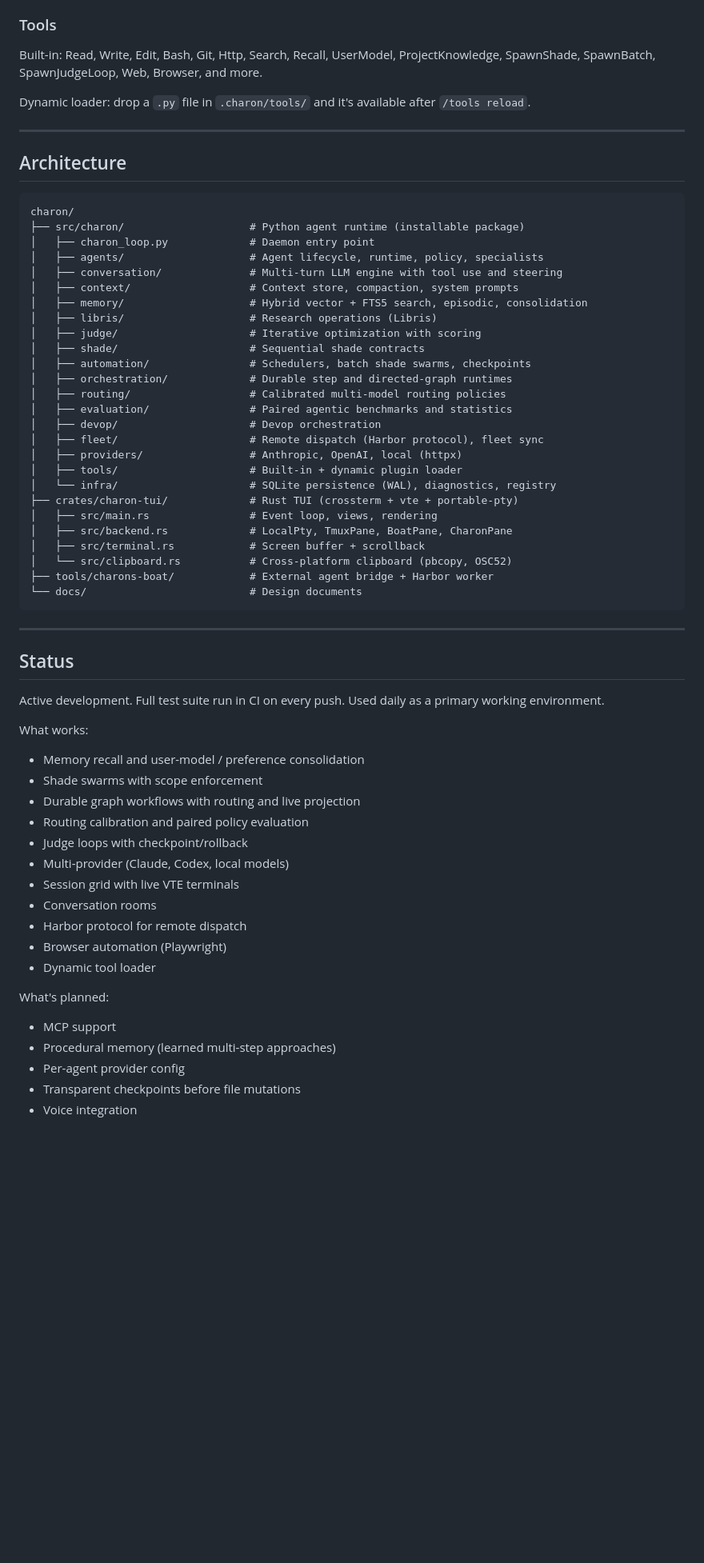
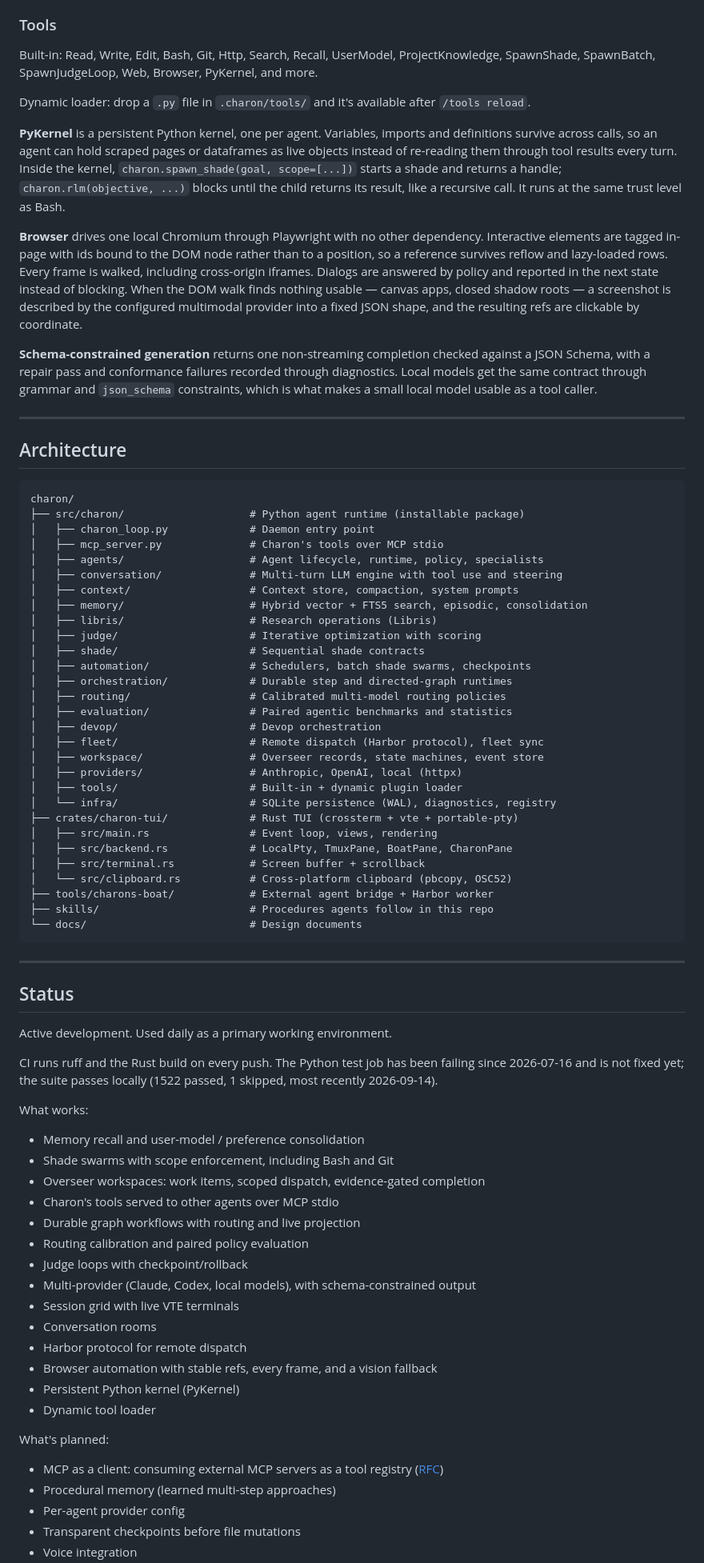
Before and after one commit to DanielSuncost/charon, a Markdown page: README.md, the part around one of its changes. Shown at 80% size. Rendered like a GitHub page; blank space fills up the shorter version.

````diff
--- a/README.md
+++ b/README.md
@@ -328,10 +392,33 @@ dependencies.
 
 Built-in: Read, Write, Edit, Bash, Git, Http, Search, Recall,
 UserModel, ProjectKnowledge, SpawnShade, SpawnBatch, SpawnJudgeLoop,
-Web, Browser, and more.
+Web, Browser, PyKernel, and more.
 
 Dynamic loader: drop a `.py` file in `.charon/tools/` and it's
 available after `/tools reload`.
+
+**PyKernel** is a persistent Python kernel, one per agent. Variables,
+imports and definitions survive across calls, so an agent can hold scraped
+pages or dataframes as live objects instead of re-reading them through tool
+results every turn. Inside the kernel, `charon.spawn_shade(goal, scope=[...])`
+starts a shade and returns a handle; `charon.rlm(objective, ...)` blocks until
+the child returns its result, like a recursive call. It runs at the same trust
+level as Bash.
+
+**Browser** drives one local Chromium through Playwright with no other
+dependency. Interactive elements are tagged in-page with ids bound to the DOM
+node rather than to a position, so a reference survives reflow and
+lazy-loaded rows. Every frame is walked, including cross-origin iframes.
+Dialogs are answered by policy and reported in the next state instead of
+blocking. When the DOM walk finds nothing usable — canvas apps, closed shadow
+roots — a screenshot is described by the configured multimodal provider into a
+fixed JSON shape, and the resulting refs are clickable by coordinate.
+
+**Schema-constrained generation** returns one non-streaming completion checked
+against a JSON Schema, with a repair pass and conformance failures recorded
+through diagnostics. Local models get the same contract through grammar and
+`json_schema` constraints, which is what makes a small local model usable as a
+tool caller.
 
 ---
 
@@ -341,6 +428,7 @@ available after `/tools reload`.
 charon/
 ├── src/charon/                    # Python agent runtime (installable package)
 │   ├── charon_loop.py             # Daemon entry point
+│   ├── mcp_server.py              # Charon's tools over MCP stdio
 │   ├── agents/                    # Agent lifecycle, runtime, policy, specialists
 │   ├── conversation/              # Multi-turn LLM engine with tool use and steering
 │   ├── context/                   # Context store, compaction, system prompts
@@ -354,6 +442,7 @@ charon/
 │   ├── evaluation/                # Paired agentic benchmarks and statistics
 │   ├── devop/                     # Devop orchestration
 │   ├── fleet/                     # Remote dispatch (Harbor protocol), fleet sync
+│   ├── workspace/                 # Overseer records, state machines, event store
 │   ├── providers/                 # Anthropic, OpenAI, local (httpx)
 │   ├── tools/                     # Built-in + dynamic plugin loader
 │   └── infra/                     # SQLite persistence (WAL), diagnostics, registry
@@ -363,6 +452,7 @@ charon/
 │   ├── src/terminal.rs            # Screen buffer + scrollback
 │   └── src/clipboard.rs           # Cross-platform clipboard (pbcopy, OSC52)
 ├── tools/charons-boat/            # External agent bridge + Harbor worker
+├── skills/                        # Procedures agents follow in this repo
 └── docs/                          # Design documents
 ```
 
@@ -370,24 +460,31 @@ charon/
 
 ## Status
 
-Active development. Full test suite run in CI on every push. Used daily
-as a primary working environment.
+Active development. Used daily as a primary working environment.
+
+CI runs ruff and the Rust build on every push. The Python test job has been
+failing since 2026-07-16 and is not fixed yet; the suite passes locally
+(1522 passed, 1 skipped, most recently 2026-09-14).
 
 What works:
 - Memory recall and user-model / preference consolidation
-- Shade swarms with scope enforcement
+- Shade swarms with scope enforcement, including Bash and Git
+- Overseer workspaces: work items, scoped dispatch, evidence-gated completion
+- Charon's tools served to other agents over MCP stdio
 - Durable graph workflows with routing and live projection
 - Routing calibration and paired policy evaluation
 - Judge loops with checkpoint/rollback
-- Multi-provider (Claude, Codex, local models)
+- Multi-provider (Claude, Codex, local models), with schema-constrained output
 - Session grid with live VTE terminals
 - Conversation rooms
 - Harbor protocol for remote dispatch
-- Browser automation (Playwright)
+- Browser automation with stable refs, every frame, and a vision fallback
+- Persistent Python kernel (PyKernel)
 - Dynamic tool loader
 
 What's planned:
-- MCP support
+- MCP as a client: consuming external MCP servers as a tool registry
+  ([RFC](docs/proposals/charon-mcp.md))
 - Procedural memory (learned multi-step approaches)
 - Per-agent provider config
 - Transparent checkpoints before file mutations
````
Also changed, not shown: other parts of README.md (+76 -7 lines).
